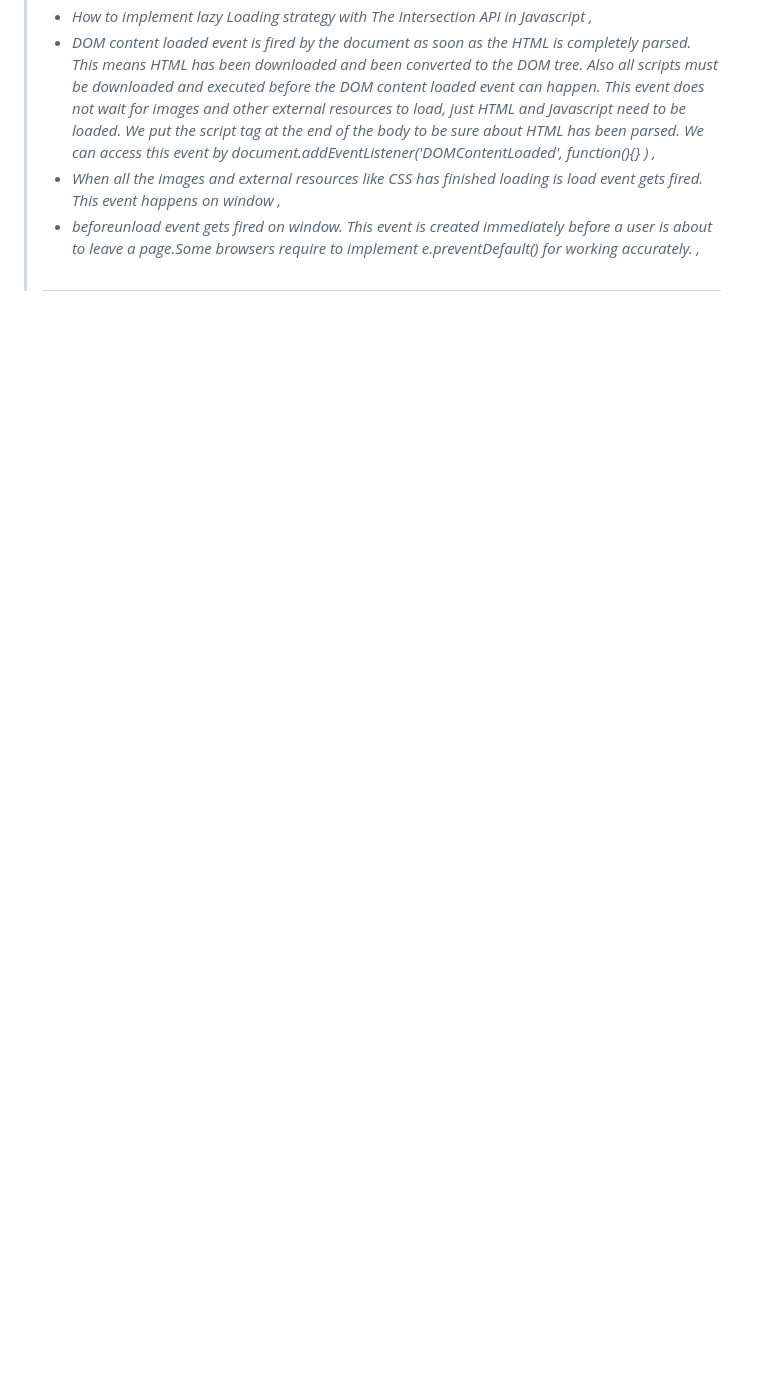
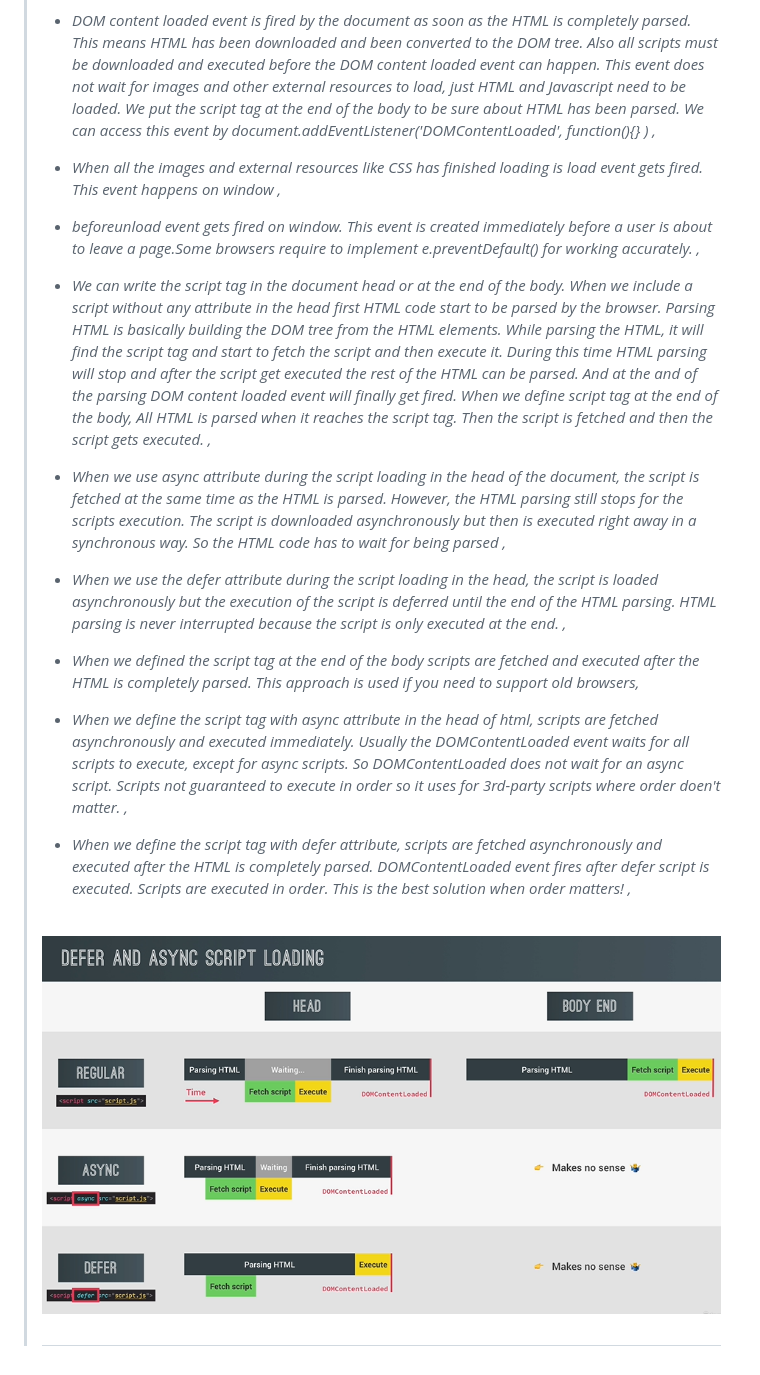
Before and after one commit to GulsahDuzgun/Javascript, a Markdown page: 12 - Advanced-DOM-Bankist/README.md, the part around the change printed below. GitHub-like rendering; pictures changed too: ReadME__img/defer-async.png (added); blank space fills up the shorter version.

Commit message:
Efficient Script Loading:defer and async

```diff
--- a/12 - Advanced-DOM-Bankist/README.md
+++ b/12 - Advanced-DOM-Bankist/README.md
@@ -32,5 +32,15 @@ Also e.target point to click elemnent e.currentElement points to this keyword -
 > - _DOM content loaded event is fired by the document as soon as the HTML is completely parsed. This means HTML has been downloaded and been converted to the DOM tree. Also all scripts must be downloaded and executed before the DOM content loaded event can happen. This event does not wait for images and other external resources to load, just HTML and Javascript need to be loaded. We put the script tag at the end of the body to be sure about HTML has been parsed. We can access this event by document.addEventListener('DOMContentLoaded', function(){} ) ,_
 > - _When all the images and external resources like CSS has finished loading is load event gets fired. This event happens on window ,_
 > - _beforeunload event gets fired on window. This event is created immediately before a user is about to leave a page.Some browsers require to implement e.preventDefault() for working accurately. ,_
+> - _We can write the script tag in the document head or at the end of the body. When we include a script without any attribute in the head first HTML code start to be parsed by the browser. Parsing HTML is basically building the DOM tree from the HTML elements. While parsing the HTML, it will find the script tag and start to fetch the script and then execute it. During this time HTML parsing will stop and after the script get executed the rest of the HTML can be parsed. And at the and of the parsing DOM content loaded event will finally get fired. When we define script tag at the end of the body, All HTML is parsed when it reaches the script tag. Then the script is fetched and then the script gets executed. ,_
+> - _When we use async attribute during the script loading in the head of the document, the script is fetched at the same time as the HTML is parsed. However, the HTML parsing still stops for the scripts execution. The script is downloaded asynchronously but then is executed right away in a synchronous way. So the HTML code has to wait for being parsed ,_
+> - _When we use the defer attribute during the script loading in the head, the script is loaded asynchronously but the execution of the script is deferred until the end of the HTML parsing. HTML parsing is never interrupted because the script is only executed at the end. ,_
+> - _When we defined the script tag at the end of the body scripts are fetched and executed after the HTML is completely parsed. This approach is used if you need to support old browsers,_
+> - _When we define the script tag with async attribute in the head of html, scripts are fetched asynchronously and executed immediately. Usually the DOMContentLoaded event waits for all scripts to execute, except for async scripts. So DOMContentLoaded does not wait for an async script. Scripts not guaranteed to execute in order so it uses for 3rd-party scripts where order doen't matter. ,_
+> - _When we define the script tag with defer attribute, scripts are fetched asynchronously and executed after the HTML is completely parsed. DOMContentLoaded event fires after defer script is executed. Scripts are executed in order. This is the best solution when order matters! ,_
+>
+> <br>
+>   <img src="../ReadME__img/defer-async.png">
+> <br>
 >
 > #
```
Also changed, not shown: other parts of 12 - Advanced-DOM-Bankist/README.md (+12 -12 lines).
